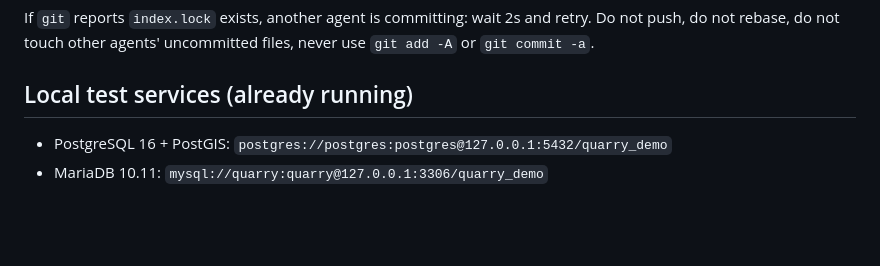
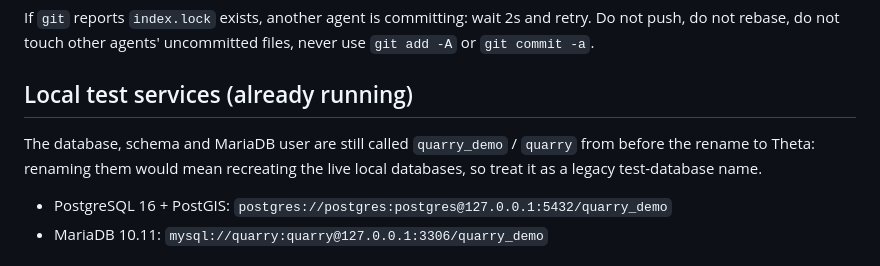
Before and after one commit to JesseWilliamson/Theta, a Markdown page: AGENTS.md, the part around the change. Rendered like a GitHub page; blank space fills up the shorter version.

```diff
--- a/AGENTS.md
+++ b/AGENTS.md
@@ -42,6 +42,9 @@ Do not push, do not rebase, do not touch other agents' uncommitted files, never
 
 ## Local test services (already running)
 
+The database, schema and MariaDB user are still called `quarry_demo` / `quarry` from before the rename to Theta:
+renaming them would mean recreating the live local databases, so treat it as a legacy test-database name.
+
 - PostgreSQL 16 + PostGIS: `postgres://postgres:postgres@127.0.0.1:5432/quarry_demo`
 - MariaDB 10.11: `mysql://quarry:quarry@127.0.0.1:3306/quarry_demo`
 
```
Also changed, not shown: README.md (+2 -1 lines), docs/screenshots/11-keymap-choice-welcome.png, 1 other file.
